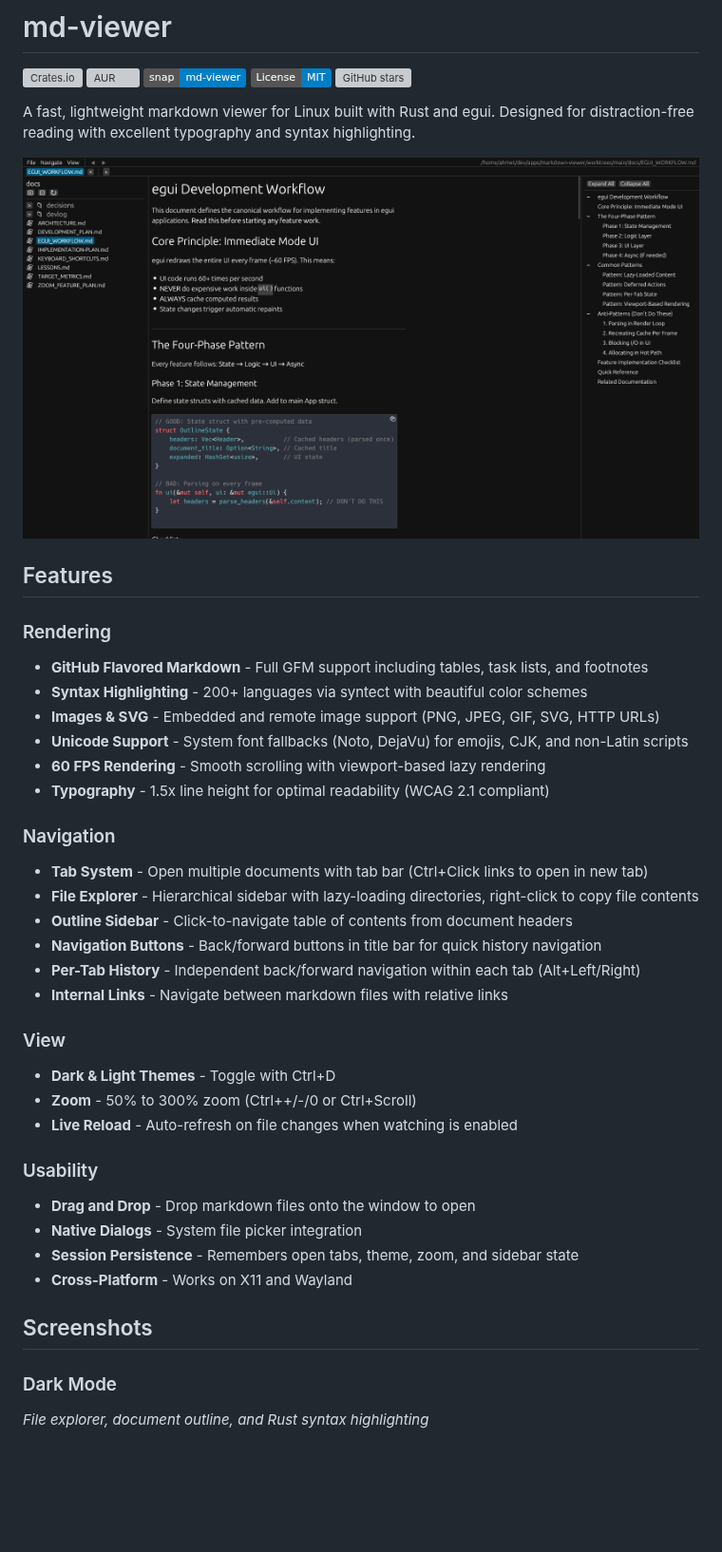
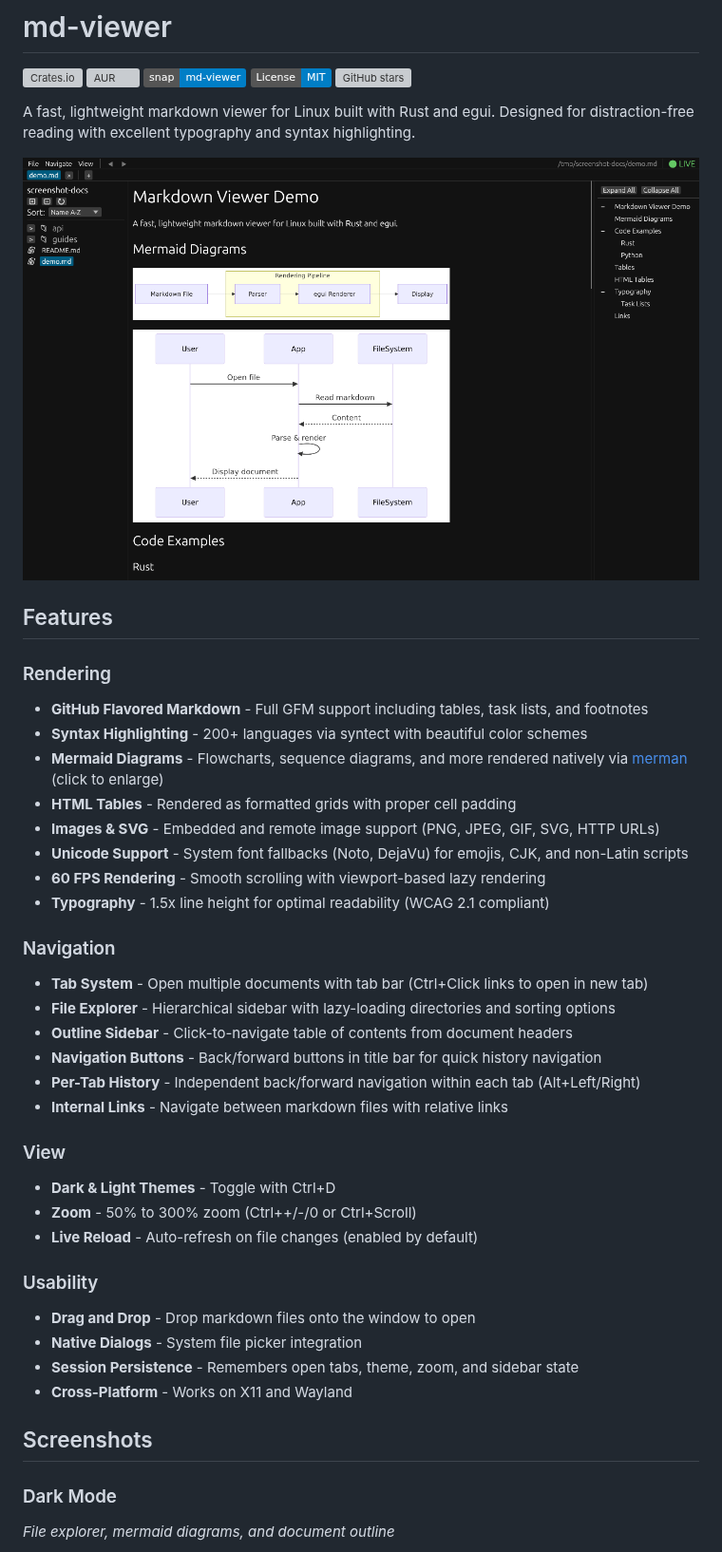
Before and after one commit to aydiler/md-viewer, a Markdown page: README.md, the part around one of its changes. Shown at 95% size. GitHub-like rendering; pictures changed too: screenshots/dark-mode.png; badges without logos; blank space fills up the shorter version; grey boxes are pictures that could not be loaded.

```diff
--- a/README.md
+++ b/README.md
@@ -15,6 +15,8 @@ A fast, lightweight markdown viewer for Linux built with Rust and egui. Designed
 ### Rendering
 - **GitHub Flavored Markdown** - Full GFM support including tables, task lists, and footnotes
 - **Syntax Highlighting** - 200+ languages via syntect with beautiful color schemes
+- **Mermaid Diagrams** - Flowcharts, sequence diagrams, and more rendered natively via [merman](https://github.com/Latias94/merman) (click to enlarge)
+- **HTML Tables** - Rendered as formatted grids with proper cell padding
 - **Images & SVG** - Embedded and remote image support (PNG, JPEG, GIF, SVG, HTTP URLs)
 - **Unicode Support** - System font fallbacks (Noto, DejaVu) for emojis, CJK, and non-Latin scripts
 - **60 FPS Rendering** - Smooth scrolling with viewport-based lazy rendering
@@ -22,7 +24,7 @@ A fast, lightweight markdown viewer for Linux built with Rust and egui. Designed
 
 ### Navigation
 - **Tab System** - Open multiple documents with tab bar (Ctrl+Click links to open in new tab)
-- **File Explorer** - Hierarchical sidebar with lazy-loading directories, right-click to copy file contents
+- **File Explorer** - Hierarchical sidebar with lazy-loading directories and sorting options
 - **Outline Sidebar** - Click-to-navigate table of contents from document headers
 - **Navigation Buttons** - Back/forward buttons in title bar for quick history navigation
 - **Per-Tab History** - Independent back/forward navigation within each tab (Alt+Left/Right)
@@ -31,7 +33,7 @@ A fast, lightweight markdown viewer for Linux built with Rust and egui. Designed
 ### View
 - **Dark & Light Themes** - Toggle with Ctrl+D
 - **Zoom** - 50% to 300% zoom (Ctrl++/-/0 or Ctrl+Scroll)
-- **Live Reload** - Auto-refresh on file changes when watching is enabled
+- **Live Reload** - Auto-refresh on file changes (enabled by default)
 
 ### Usability
 - **Drag and Drop** - Drop markdown files onto the window to open
@@ -42,7 +44,7 @@ A fast, lightweight markdown viewer for Linux built with Rust and egui. Designed
 ## Screenshots
 
 ### Dark Mode
-*File explorer, document outline, and Rust syntax highlighting*
+*File explorer, mermaid diagrams, and document outline*
 
 ![Dark Mode](screenshots/dark-mode.png)
 
```
Also changed, not shown: other parts of README.md (+9 -4 lines), screenshots/light-mode.png, screenshots/syntax-highlighting.png, screenshots/tables.png (added).
